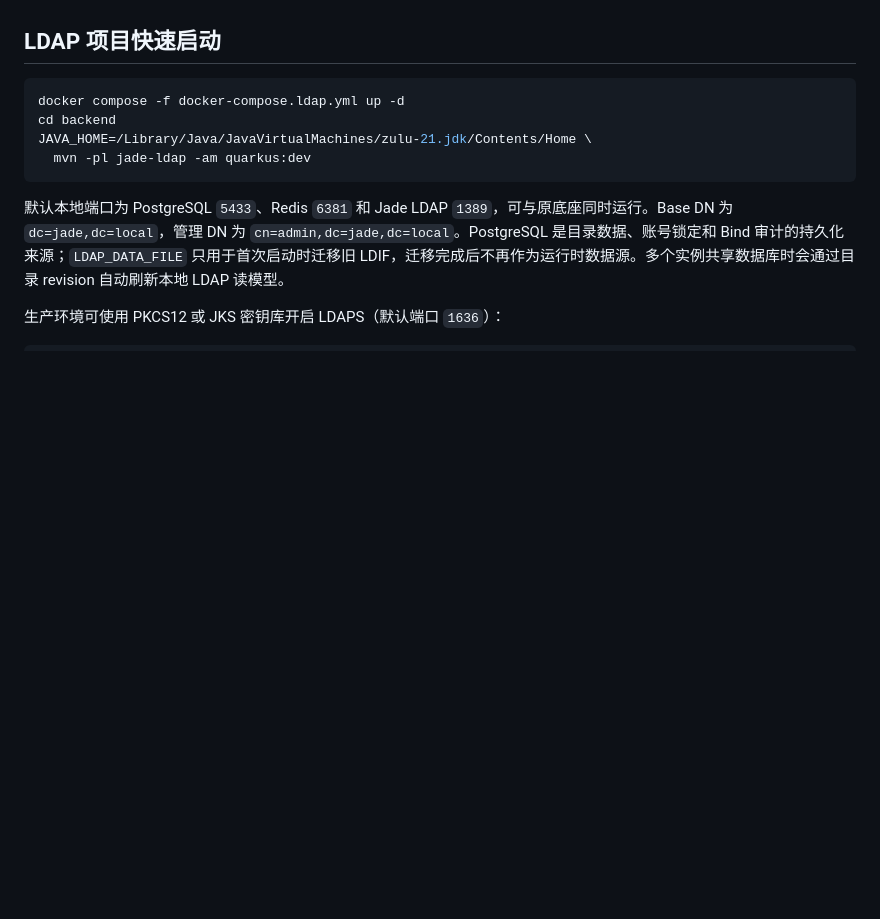
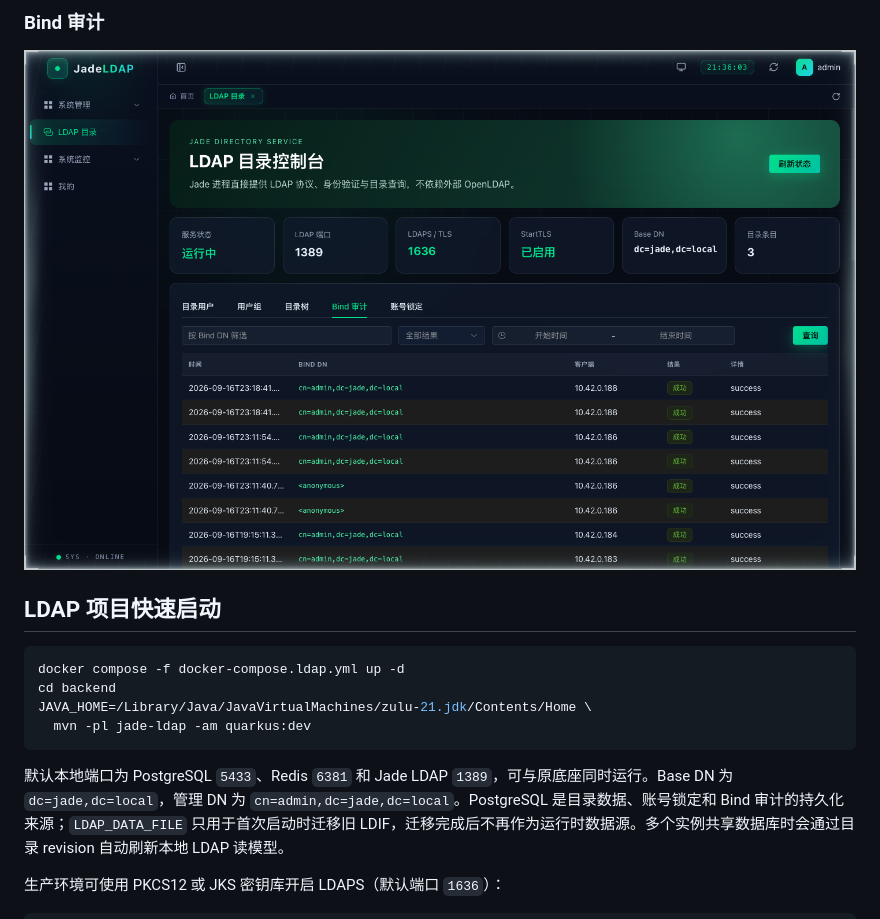
Before and after one commit to shocktide1688/jade-ldap, a Markdown page: README.md, the part around one of its changes. Rendered like a GitHub page; pictures changed too: docs/images/bind-audit.png (added); blank space fills up the shorter version.

```diff
--- a/README.md
+++ b/README.md
@@ -6,3 +21,6 @@
+### Bind 审计
+
+![LDAP Bind 审计](docs/images/bind-audit.png)
 
 ## LDAP 项目快速启动
 
```
Also changed, not shown: other parts of README.md (+15 -0 lines), docs/images/dashboard.png (added), docs/images/ldap-directory.png (added), docs/images/login.png (added), 1 other file.
